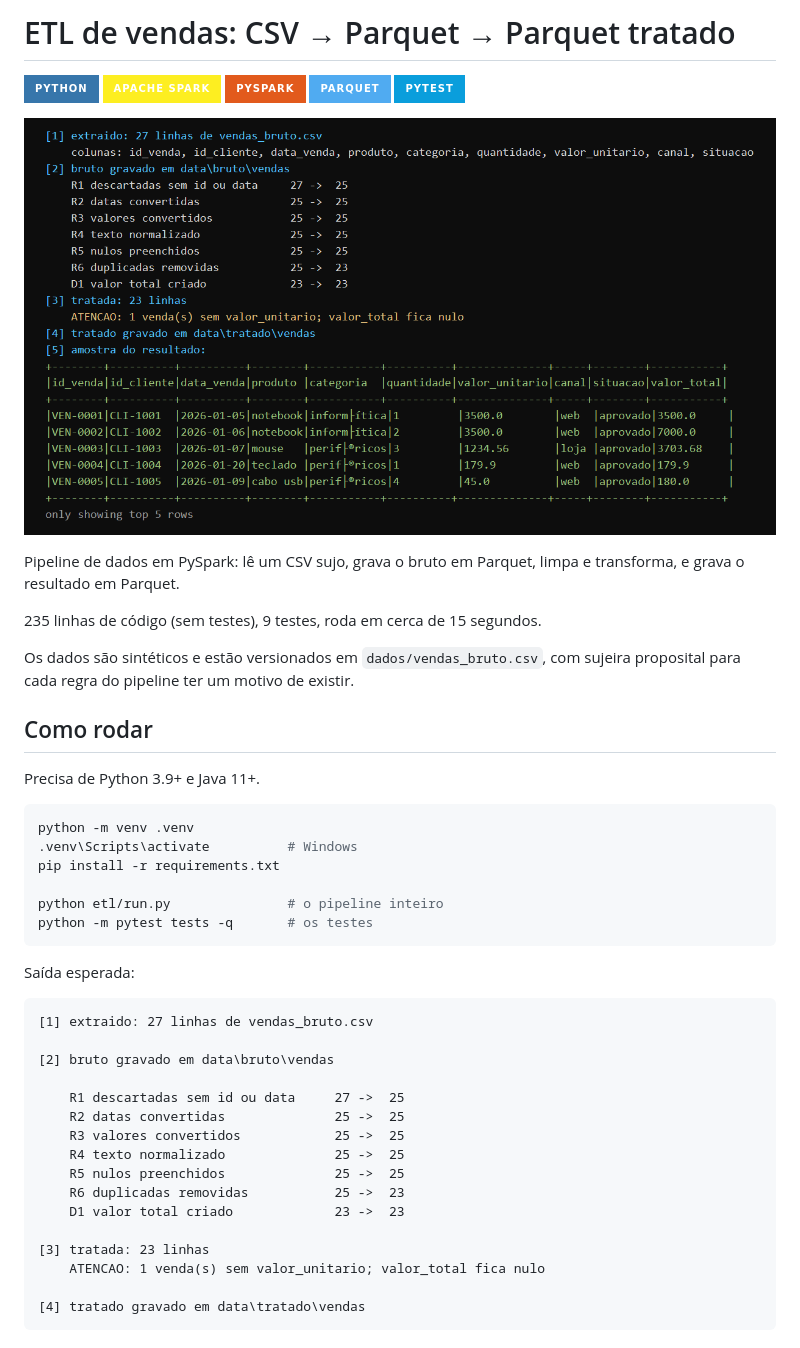
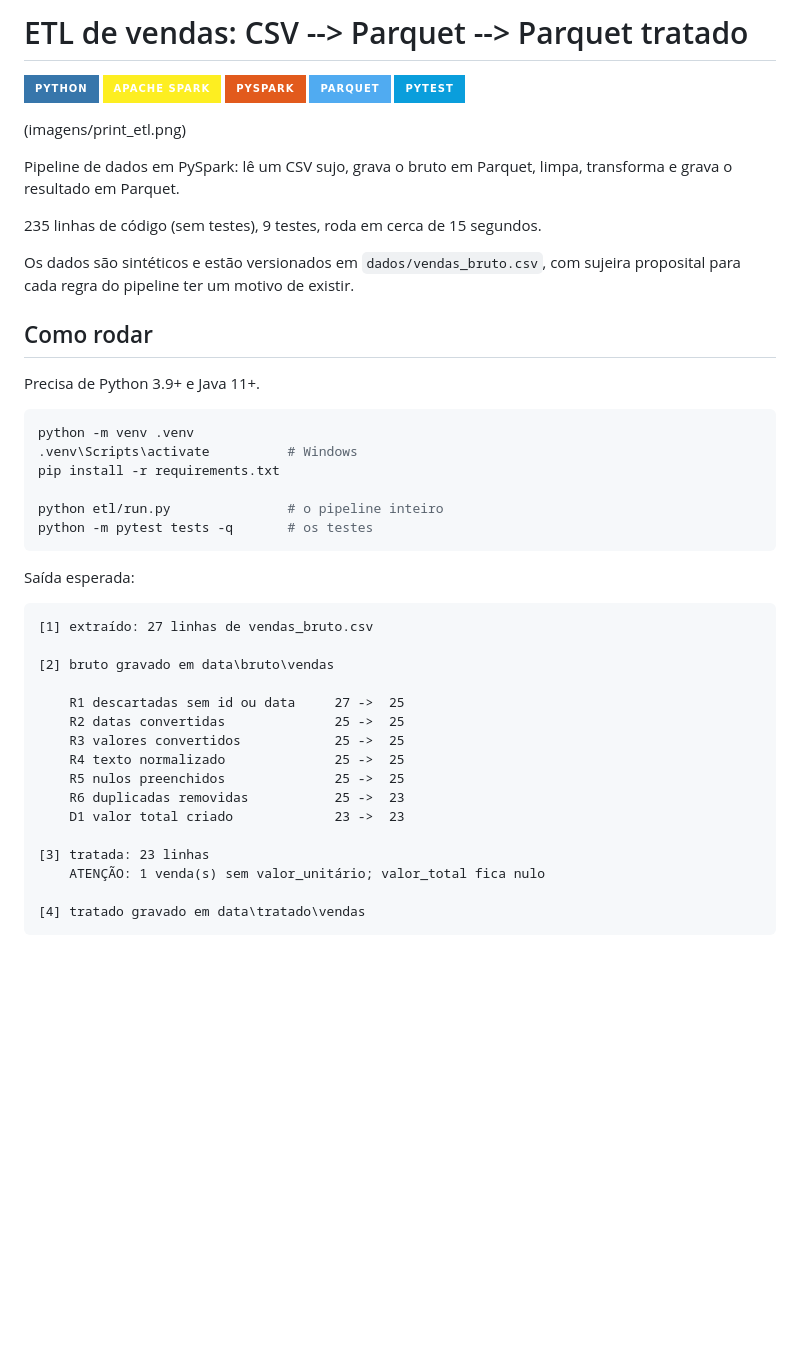
Before and after one commit to renatoapdl/pipeline-etl-vendas, a Markdown page: README.md, the part around one of its changes. GitHub-like rendering; badges without logos; blank space fills up the shorter version.

````diff
--- a/README.md
+++ b/README.md
@@ -1,4 +1,4 @@
-# ETL de vendas: CSV → Parquet → Parquet tratado
+# ETL de vendas: CSV --> Parquet --> Parquet tratado
 
 [![Python](https://img.shields.io/badge/Python-3776AB?style=for-the-badge&logo=python&logoColor=white)](https://www.python.org/)
 [![Apache Spark](https://img.shields.io/badge/Apache%20Spark-FDEE21?style=for-the-badge&logo=apachespark&logoColor=black)](https://spark.apache.org/)
@@ -6,15 +6,14 @@
 [![Apache Parquet](https://img.shields.io/badge/Parquet-50ABF1?style=for-the-badge&logo=apacheparquet&logoColor=white)](https://parquet.apache.org/)
 [![pytest](https://img.shields.io/badge/pytest-0A9EDC?style=for-the-badge&logo=pytest&logoColor=white)](https://docs.pytest.org/)
 
-![Saída do pipeline ETL](imagens/print_etl.png)
+(imagens/print_etl.png)
 
-Pipeline de dados em PySpark: lê um CSV sujo, grava o bruto em Parquet, limpa e transforma, e grava
+Pipeline de dados em PySpark: lê um CSV sujo, grava o bruto em Parquet, limpa, transforma e grava
 o resultado em Parquet.
 
 235 linhas de código (sem testes), 9 testes, roda em cerca de 15 segundos.
 
-Os dados são sintéticos e estão versionados em `dados/vendas_bruto.csv`, com sujeira proposital para
-cada regra do pipeline ter um motivo de existir.
+Os dados são sintéticos e estão versionados em `dados/vendas_bruto.csv`, com sujeira proposital para cada regra do pipeline ter um motivo de existir.
 
 ## Como rodar
 
@@ -32,7 +31,7 @@ python -m pytest tests -q       # os testes
 Saída esperada:
 
 ```
-[1] extraido: 27 linhas de vendas_bruto.csv
+[1] extraído: 27 linhas de vendas_bruto.csv
 
 [2] bruto gravado em data\bruto\vendas
 
@@ -45,7 +44,7 @@ Saída esperada:
     D1 valor total criado             23 ->  23
 
 [3] tratada: 23 linhas
-    ATENCAO: 1 venda(s) sem valor_unitario; valor_total fica nulo
+    ATENÇÃO: 1 venda(s) sem valor_unitário; valor_total fica nulo
 
 [4] tratado gravado em data\tratado\vendas
 ```
````
Also changed, not shown: other parts of README.md (+32 -6 lines).
